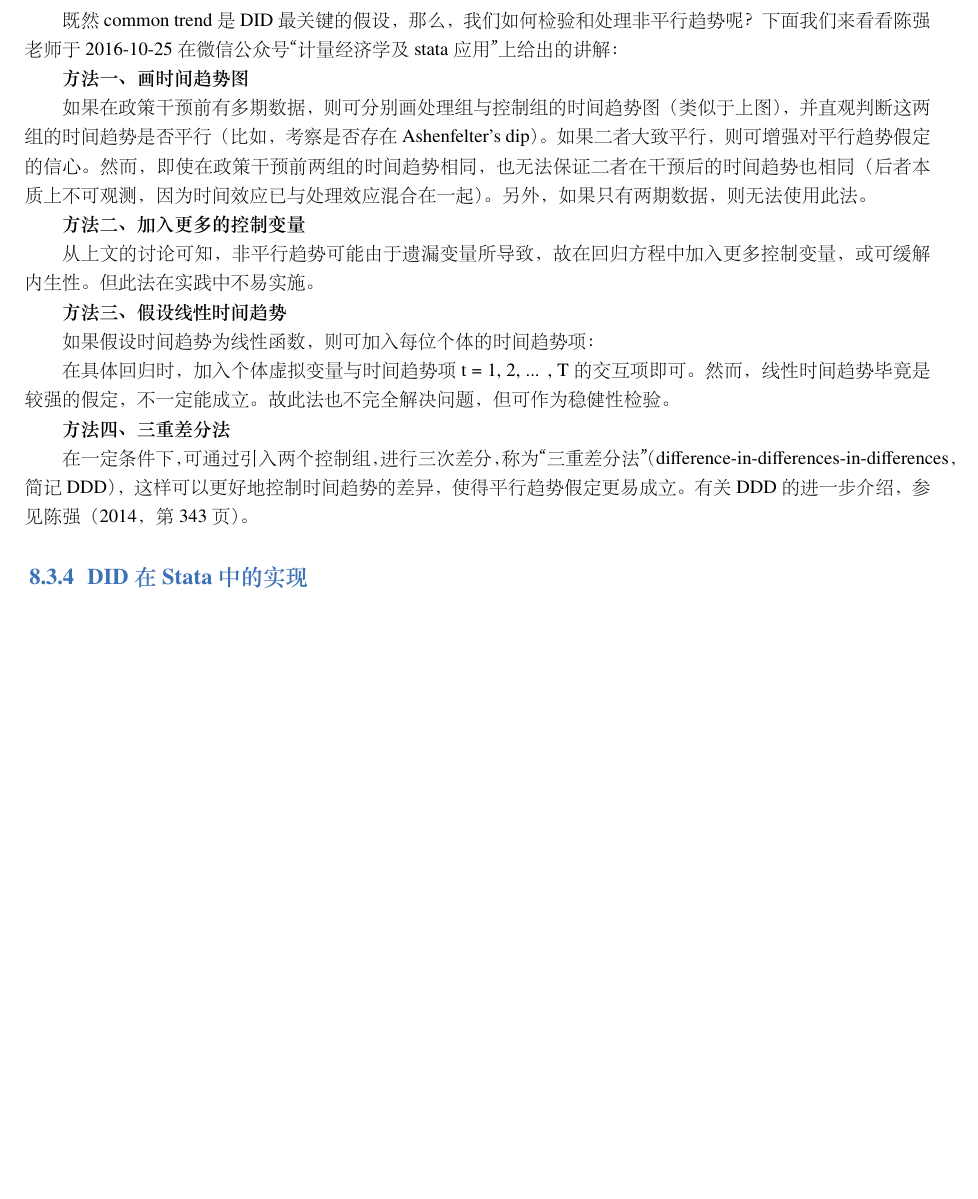
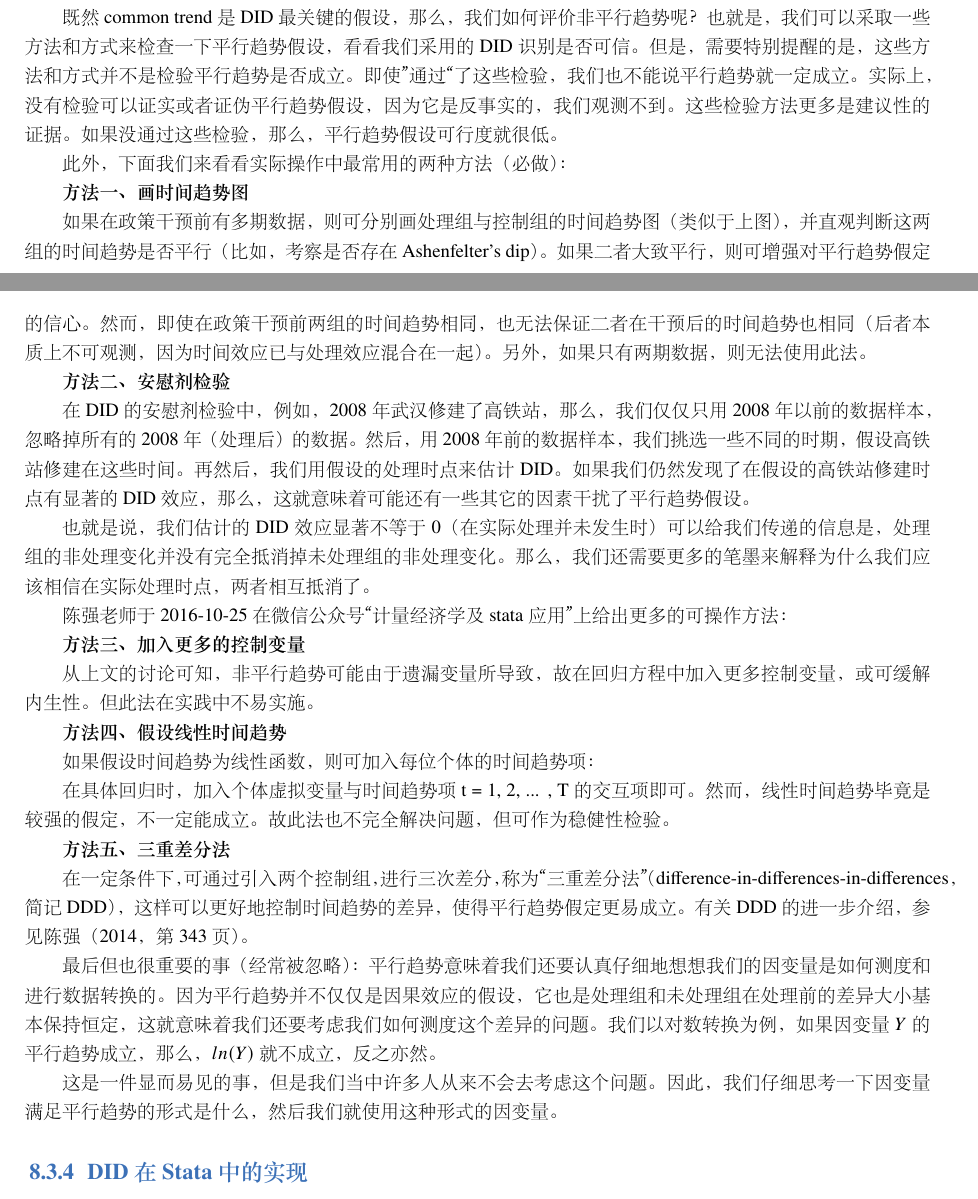
Before and after one commit to wenddymacro/AppliedEconometrics, a LaTeX book (AppliedEconometrics.tex): part of page 72 of 100 before the commit and two parts of pages 71 and 73 of 102 after it, the two joined at a grey line, cut so that both start at the same text, the shorter picture padded with empty space. The pictures show the PDF file AppliedEconometrics.pdf that the author committed with the source.

Commit message:
Update AppliedEconometrics.out

```diff
--- a/AppliedEconometrics.tex
+++ b/AppliedEconometrics.tex
@@ -2506,3 +2506,6 @@
 
 	记住，DID的研究设计就是利用未处理组来代表处理组中的所有非处理变动。
 
+	那么，我们可以将上述假设用下列数学表示出来：
+
+	\begin{itemize}
@@ -2508,0 +2515 @@
+	\end{itemize}
@@ -2509,3 +2525,5 @@
+	3、处理组和未处理组的因变量在处理前有相似的变化路径。
+
 
 	下面，我们用图1来看看。
 	\begin{figure}[htbp]
@@ -2522,25 +2540,39 @@
 
 	其中，X是控制变量向量。
 
-	既然common trend是DID最关键的假设，那么，我们如何检验和处理非平行趋势呢？下面我们来看看陈强老师于2016-10-25在微信公众号“计量经济学及stata应用”上给出的讲解：
+	既然common trend是DID最关键的假设，那么，我们如何评价非平行趋势呢？也就是，我们可以采取一些方法和方式来检查一下平行趋势假设，看看我们采用的DID识别是否可信。但是，需要特别提醒的是，这些方法和方式并不是检验平行趋势是否成立。即使”通过“了这些检验，我们也不能说平行趋势就一定成立。实际上，没有检验可以证实或者证伪平行趋势假设，因为它是反事实的，我们观测不到。这些检验方法更多是建议性的证据。如果没通过这些检验，那么，平行趋势假设可行度就很低。
+
+	此外，下面我们来看看实际操作中最常用的两种方法（必做）：
 
 	\textbf{方法一、画时间趋势图}
 
 	如果在政策干预前有多期数据，则可分别画处理组与控制组的时间趋势图（类似于上图），并直观判断这两组的时间趋势是否平行（比如，考察是否存在Ashenfelter's dip）。如果二者大致平行，则可增强对平行趋势假定的信心。然而，即使在政策干预前两组的时间趋势相同，也无法保证二者在干预后的时间趋势也相同（后者本质上不可观测，因为时间效应已与处理效应混合在一起）。另外，如果只有两期数据，则无法使用此法。
 
-	\textbf{方法二、加入更多的控制变量}
+	\textbf{方法二、安慰剂检验}
+
+	在DID的安慰剂检验中，例如，2008年武汉修建了高铁站，那么，我们仅仅只用2008年以前的数据样本，忽略掉所有的2008年（处理后）的数据。然后，用2008年前的数据样本，我们挑选一些不同的时期，假设高铁站修建在这些时间。再然后，我们用假设的处理时点来估计DID。如果我们仍然发现了在假设的高铁站修建时点有显著的DID效应，那么，这就意味着可能还有一些其它的因素干扰了平行趋势假设。
+
+	也就是说，我们估计的DID效应显著不等于0（在实际处理并未发生时）可以给我们传递的信息是，处理组的非处理变化并没有完全抵消掉未处理组的非处理变化。那么，我们还需要更多的笔墨来解释为什么我们应该相信在实际处理时点，两者相互抵消了。
+
+	陈强老师于2016-10-25在微信公众号“计量经济学及stata应用”上给出更多的可操作方法：
+
+	\textbf{方法三、加入更多的控制变量}
 
 	从上文的讨论可知，非平行趋势可能由于遗漏变量所导致，故在回归方程中加入更多控制变量，或可缓解内生性。但此法在实践中不易实施。
 
-	\textbf{方法三、假设线性时间趋势}
+	\textbf{方法四、假设线性时间趋势}
 
 	如果假设时间趋势为线性函数，则可加入每位个体的时间趋势项：
 
 	在具体回归时，加入个体虚拟变量与时间趋势项 t = 1, 2, ... , T 的交互项即可。然而，线性时间趋势毕竟是较强的假定，不一定能成立。故此法也不完全解决问题，但可作为稳健性检验。
 
-	\textbf{方法四、三重差分法}
+	\textbf{方法五、三重差分法}
 
 	在一定条件下，可通过引入两个控制组，进行三次差分，称为“三重差分法”（difference-in-differences-in-differences，简记DDD），这样可以更好地控制时间趋势的差异，使得平行趋势假定更易成立。有关DDD的进一步介绍，参见陈强（2014，第343页）。
+
+	最后但也很重要的事（经常被忽略）：平行趋势意味着我们还要认真仔细地想想我们的因变量是如何测度和进行数据转换的。因为平行趋势并不仅仅是因果效应的假设，它也是处理组和未处理组在处理前的差异大小基本保持恒定，这就意味着我们还要考虑我们如何测度这个差异的问题。我们以对数转换为例，如果因变量$Y$的平行趋势成立，那么，$ln(Y)$就不成立，反之亦然。
+
+	这是一件显而易见的事，但是我们当中许多人从来不会去考虑这个问题。因此，我们仔细思考一下因变量满足平行趋势的形式是什么，然后我们就使用这种形式的因变量。
 
 	\subsection{DID在Stata中的实现}
 
```
Also changed, not shown: AppliedEconometrics.pdf, AppliedEconometrics.tex (20 more changed lines), 5 other files.
